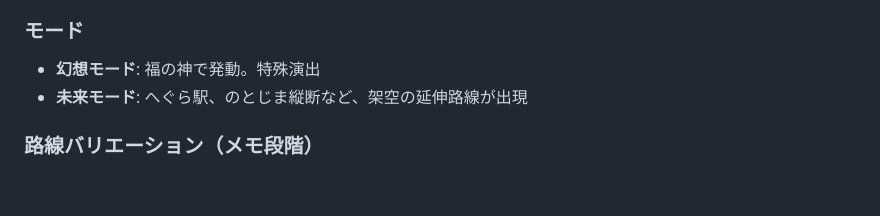
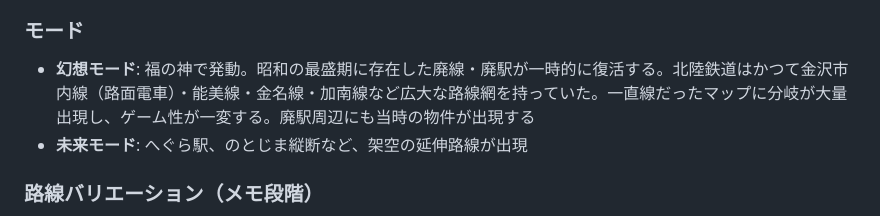
Before and after one commit to kako-jun/maboroshi-railway, a Markdown page: docs/DESIGN.md, the part around the change. Drawn GitHub-style; blank space fills up the shorter version.

Commit message:
docs: 幻想モード=昭和最盛期の廃線・廃駅復活を具体化

```diff
--- a/docs/DESIGN.md
+++ b/docs/DESIGN.md
@@ -151,7 +151,7 @@
 
 ### モード
 
-- **幻想モード**: 福の神で発動。特殊演出
+- **幻想モード**: 福の神で発動。昭和の最盛期に存在した廃線・廃駅が一時的に復活する。北陸鉄道はかつて金沢市内線（路面電車）・能美線・金名線・加南線など広大な路線網を持っていた。一直線だったマップに分岐が大量出現し、ゲーム性が一変する。廃駅周辺にも当時の物件が出現する
 - **未来モード**: へぐら駅、のとじま縦断など、架空の延伸路線が出現
 
 ### 路線バリエーション（メモ段階）
```
